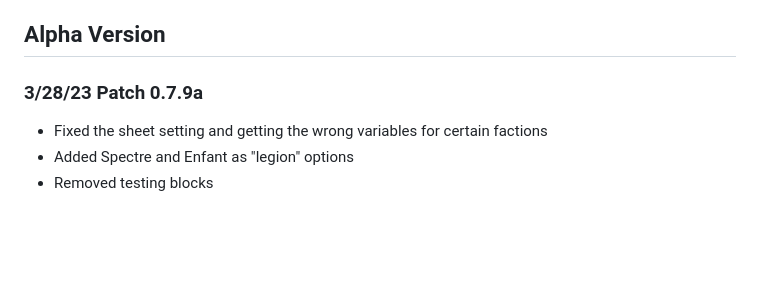
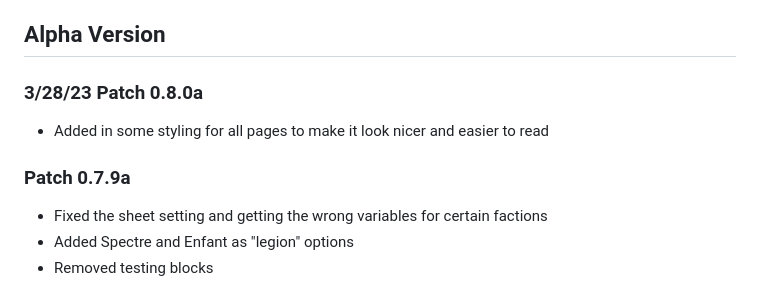
Before and after one commit to thegwanj/SA-character-gen, a Markdown page: Changelog.md, the part around the change. Rendered like a GitHub page; blank space fills up the shorter version.

Commit message:
Adding in additional work from today

```diff
--- a/Changelog.md
+++ b/Changelog.md
@@ -7,7 +7,9 @@
 \- None -
 
 ## Alpha Version
-### 3/28/23 Patch 0.7.9a
+### 3/28/23 Patch 0.8.0a
+- Added in some styling for all pages to make it look nicer and easier to read
+### Patch 0.7.9a
 - Fixed the sheet setting and getting the wrong variables for certain factions
 - Added Spectre and Enfant as "legion" options
 - Removed testing blocks
```
